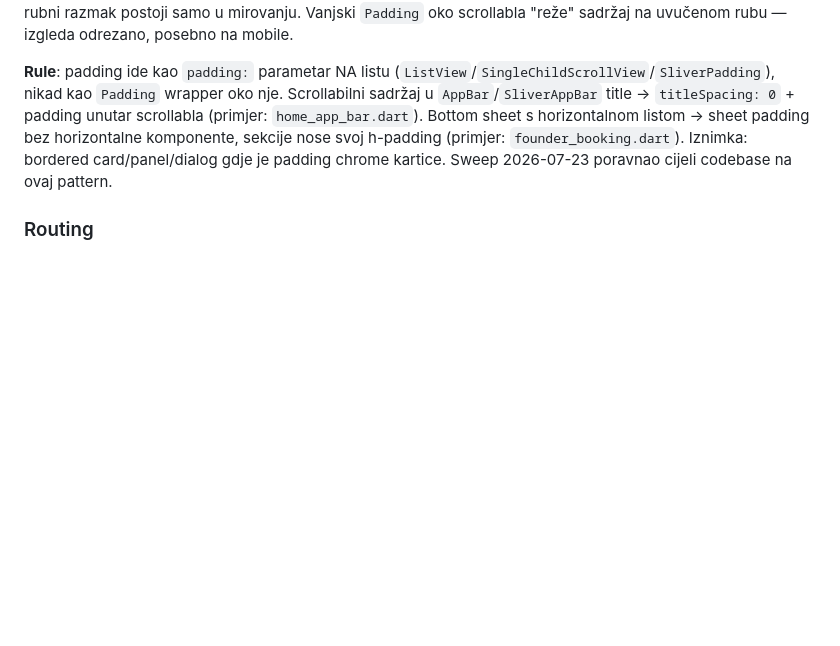
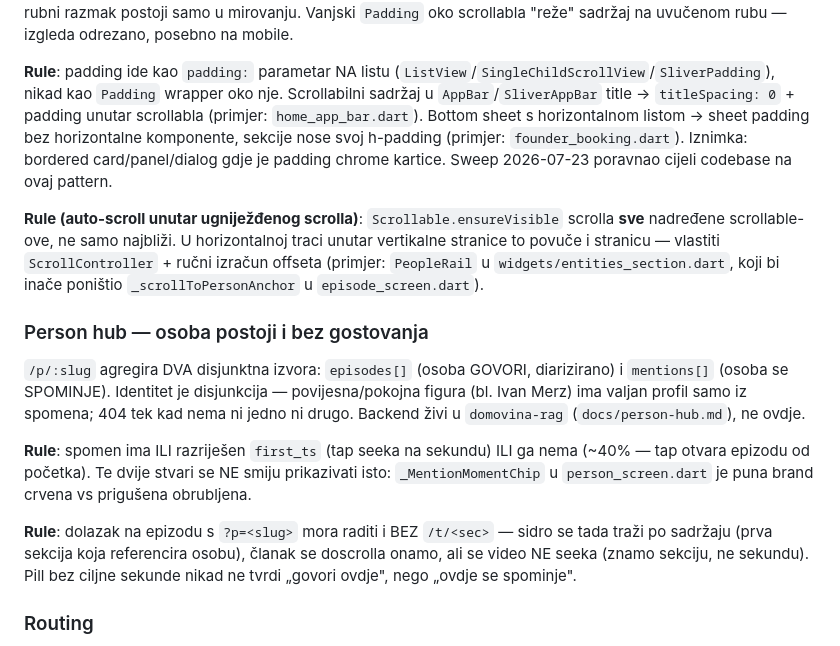
Before and after one commit to domovinatv/ai.domovina.tv, a Markdown page: CLAUDE.md, the part around the change. Rendered like a GitHub page; blank space fills up the shorter version.

Commit message:
docs(claude): person hub granice + zamka ensureVisible u ugniježđenom scrollu
- Person hub: identitet je disjunkcija govori ∪ spominje se (404 tek kad nema
  ni jedno); spomen s trenutkom i epizodni spomen se NE prikazuju isto;
  dolazak s ?p= mora raditi i bez /t/ (sidro po sadržaju, bez seeka).
- Scrollable.ensureVisible scrolla SVE nadređene scrollable-ove — u
  ugniježđenoj horizontalnoj traci treba vlastiti ScrollController.

Co-Authored-By: Claude Opus 5 (1M context) <noreply@anthropic.com>

```diff
--- a/CLAUDE.md
+++ b/CLAUDE.md
@@ -386,6 +386,31 @@ komponente, sekcije nose svoj h-padding (primjer: `founder_booking.dart`).
 Iznimka: bordered card/panel/dialog gdje je padding chrome kartice.
 Sweep 2026-07-23 poravnao cijeli codebase na ovaj pattern.
 
+**Rule (auto-scroll unutar ugniježđenog scrolla)**: `Scrollable.ensureVisible`
+scrolla **sve** nadređene scrollable-ove, ne samo najbliži. U horizontalnoj
+traci unutar vertikalne stranice to povuče i stranicu — vlastiti
+`ScrollController` + ručni izračun offseta (primjer: `PeopleRail` u
+`widgets/entities_section.dart`, koji bi inače poništio `_scrollToPersonAnchor`
+u `episode_screen.dart`).
+
+### Person hub — osoba postoji i bez gostovanja
+
+`/p/:slug` agregira DVA disjunktna izvora: `episodes[]` (osoba GOVORI,
+diarizirano) i `mentions[]` (osoba se SPOMINJE). Identitet je disjunkcija —
+povijesna/pokojna figura (bl. Ivan Merz) ima valjan profil samo iz spomena;
+404 tek kad nema ni jedno ni drugo. Backend živi u `domovina-rag`
+(`docs/person-hub.md`), ne ovdje.
+
+**Rule**: spomen ima ILI razriješen `first_ts` (tap seeka na sekundu) ILI ga
+nema (~40% — tap otvara epizodu od početka). Te dvije stvari se NE smiju
+prikazivati isto: `_MentionMomentChip` u `person_screen.dart` je puna brand
+crvena vs prigušena obrubljena.
+
+**Rule**: dolazak na epizodu s `?p=<slug>` mora raditi i BEZ `/t/<sec>` —
+sidro se tada traži po sadržaju (prva sekcija koja referencira osobu), članak
+se doscrolla onamo, ali se video NE seeka (znamo sekciju, ne sekundu). Pill
+bez ciljne sekunde nikad ne tvrdi „govori ovdje", nego „ovdje se spominje".
+
 ### Routing
 
 `main.dart` uses `onGenerateRoute` with `PageRouteBuilder(transitionDuration: Duration.zero)` for instant navigation. The initial route uses `home: const HomeScreen()` — do NOT replace with `initialRoute` or `onGenerateInitialRoutes` as both crash on web.
```
